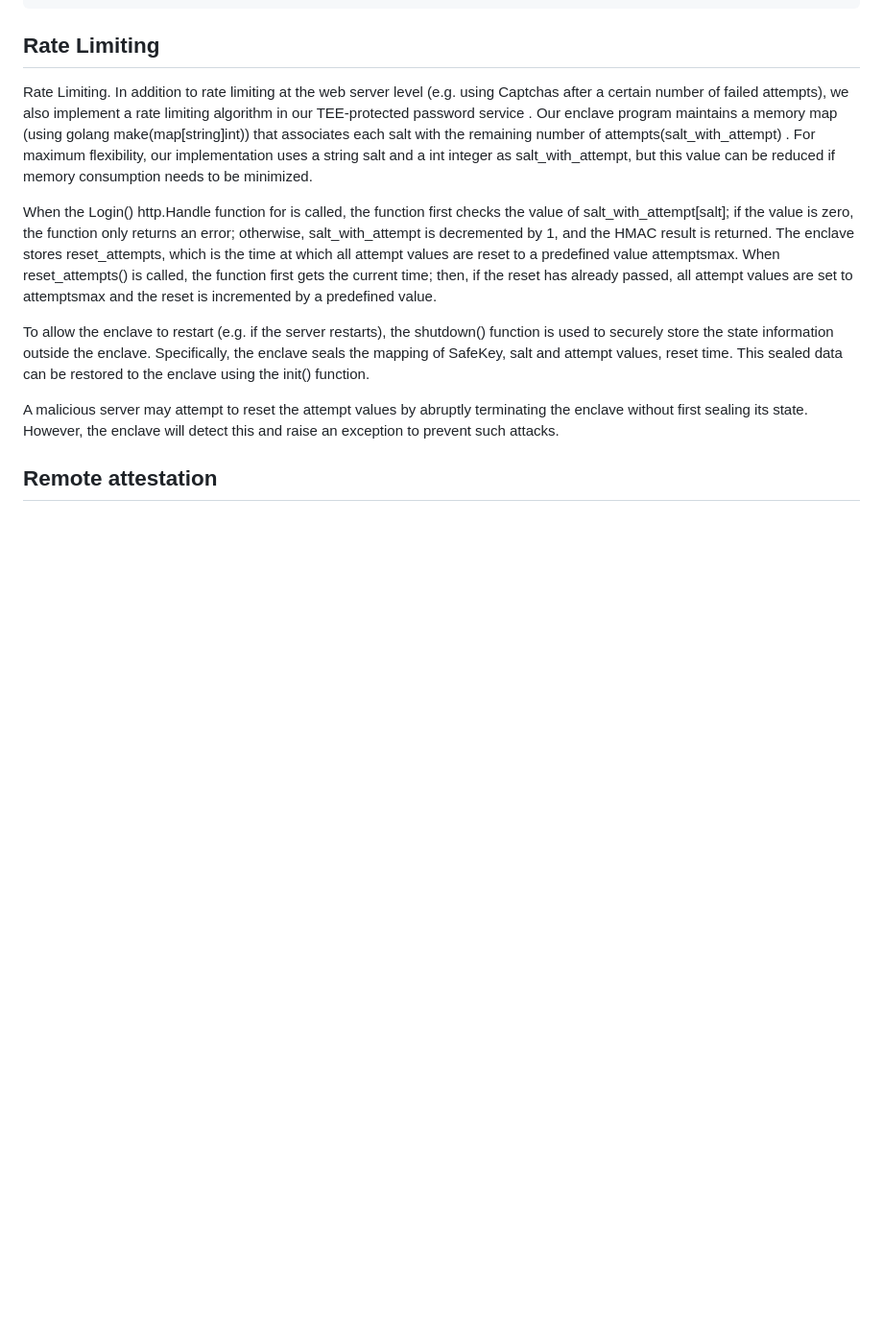
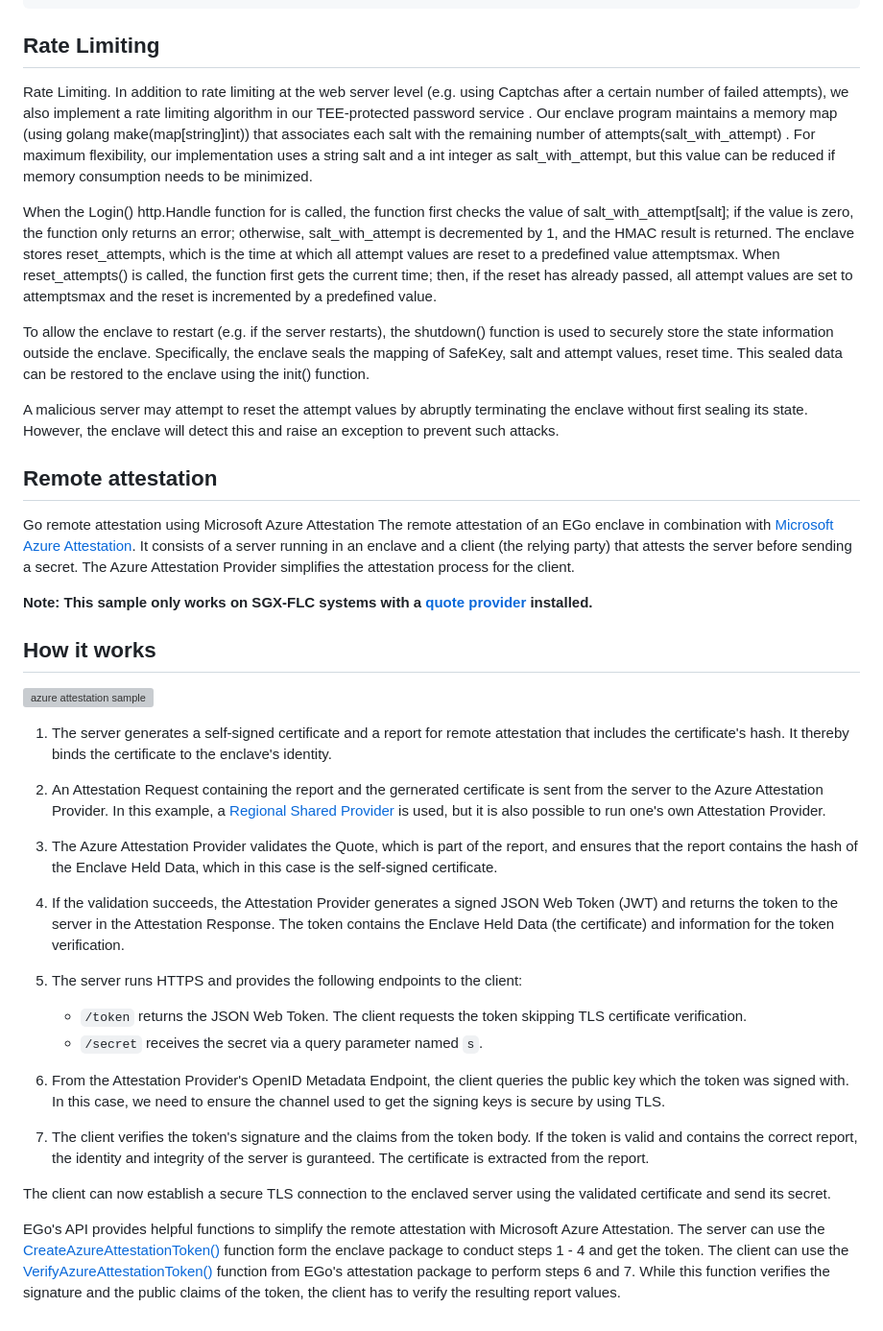
Before and after one commit to shshengeng/pasShield, a Markdown page: pasShield-Ego-Server/README.md, the part around the change. Shown: that part at 96% size. Rendered like a GitHub page; blank space fills up the shorter version; grey boxes are pictures that could not be loaded.

```diff
--- a/pasShield-Ego-Server/README.md
+++ b/pasShield-Ego-Server/README.md
@@ -55,3 +55,31 @@ A malicious server may attempt to reset the attempt values by abruptly terminati
 
 Remote attestation
 ------------
+Go remote attestation using Microsoft Azure Attestation
+The remote attestation of an EGo enclave in combination with [Microsoft Azure Attestation](https://docs.microsoft.com/en-us/azure/attestation/). It consists of a server running in an enclave and a client (the relying party) that attests the server before sending a secret. The Azure Attestation Provider simplifies the attestation process for the client.
+
+**Note: This sample only works on SGX-FLC systems with a [quote provider](https://docs.edgeless.systems/ego/reference/attest) installed.**
+
+## How it works
+
+![azure attestation sample](illustration.svg)
+
+1. The server generates a self-signed certificate and a report for remote attestation that includes the certificate's hash. It thereby binds the certificate to the enclave's identity.
+
+1. An Attestation Request containing the report and the gernerated certificate is sent from the server to the Azure Attestation Provider. In this example, a [Regional Shared Provider](https://docs.microsoft.com/en-us/azure/attestation/basic-concepts#regional-shared-provider) is used, but it is also possible to run one's own Attestation Provider.
+
+1. The Azure Attestation Provider validates the Quote, which is part of the report, and ensures that the report contains the hash of the Enclave Held Data, which in this case is the self-signed certificate.
+
+1. If the validation succeeds, the Attestation Provider generates a signed JSON Web Token (JWT) and returns the token to the server in the Attestation Response. The token contains the Enclave Held Data (the certificate) and information for the token verification.
+
+1. The server runs HTTPS and provides the following endpoints to the client:
+    * `/token` returns the JSON Web Token. The client requests the token skipping TLS certificate verification.
+    * `/secret` receives the secret via a query parameter named `s`.
+
+1. From the Attestation Provider's OpenID Metadata Endpoint, the client queries the public key which the token was signed with. In this case, we need to ensure the channel used to get the signing keys is secure by using TLS.
+
+1. The client verifies the token's signature and the claims from the token body. If the token is valid and contains the correct report, the identity and integrity of the server is guranteed. The certificate is extracted from the report.
+
+The client can now establish a secure TLS connection to the enclaved server using the validated certificate and send its secret.
+
+EGo's API provides helpful functions to simplify the remote attestation with Microsoft Azure Attestation. The server can use the [CreateAzureAttestationToken()](https://pkg.go.dev/github.com/edgelesssys/ego/enclave#CreateAzureAttestationToken) function form the enclave package to conduct steps 1 - 4 and get the token. The client can use the [VerifyAzureAttestationToken()](https://pkg.go.dev/github.com/edgelesssys/ego/attestation#VerifyAzureAttestationToken) function from EGo's attestation package to perform steps 6 and 7. While this function verifies the signature and the public claims of the token, the client has to verify the resulting report values.
```
